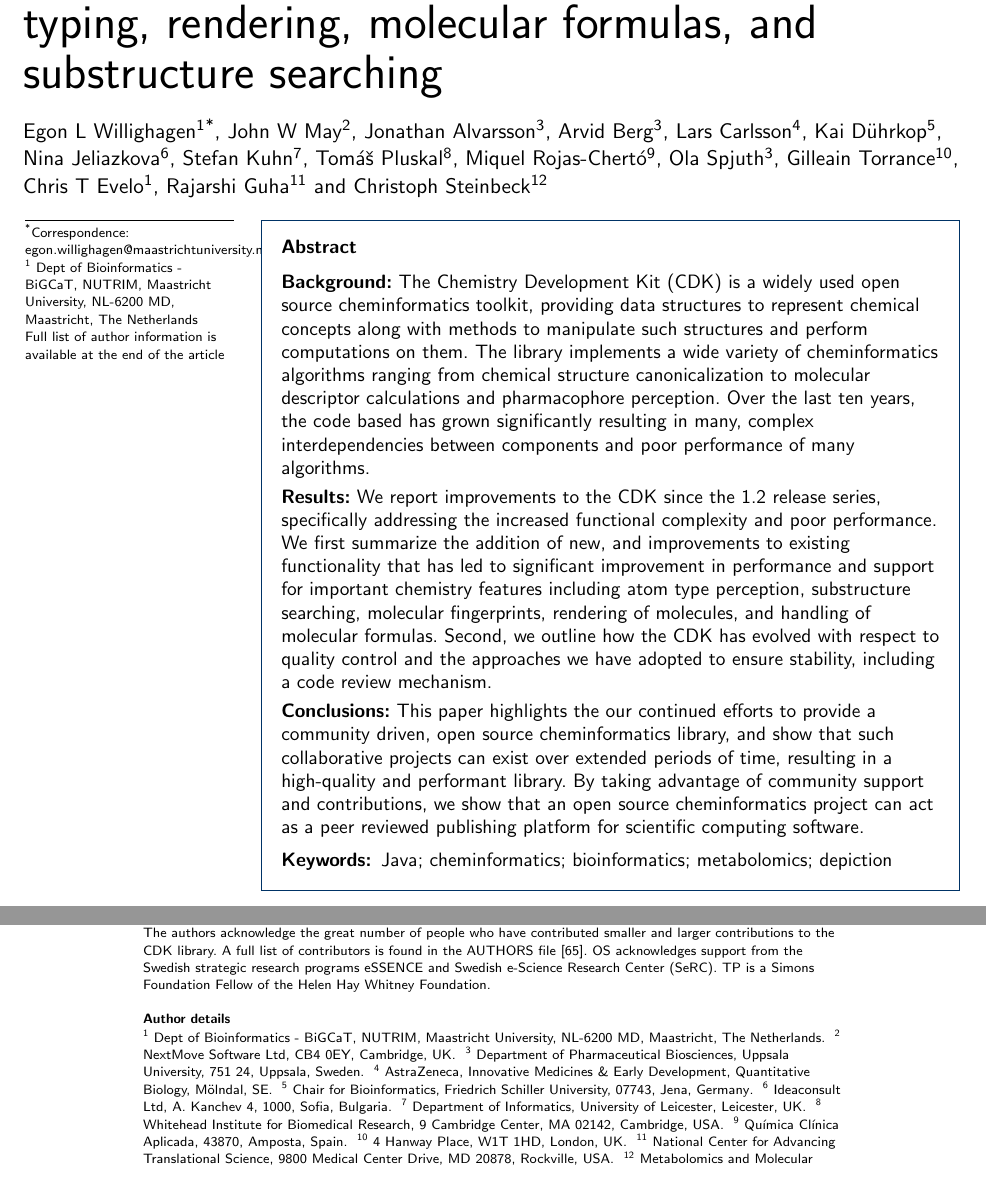
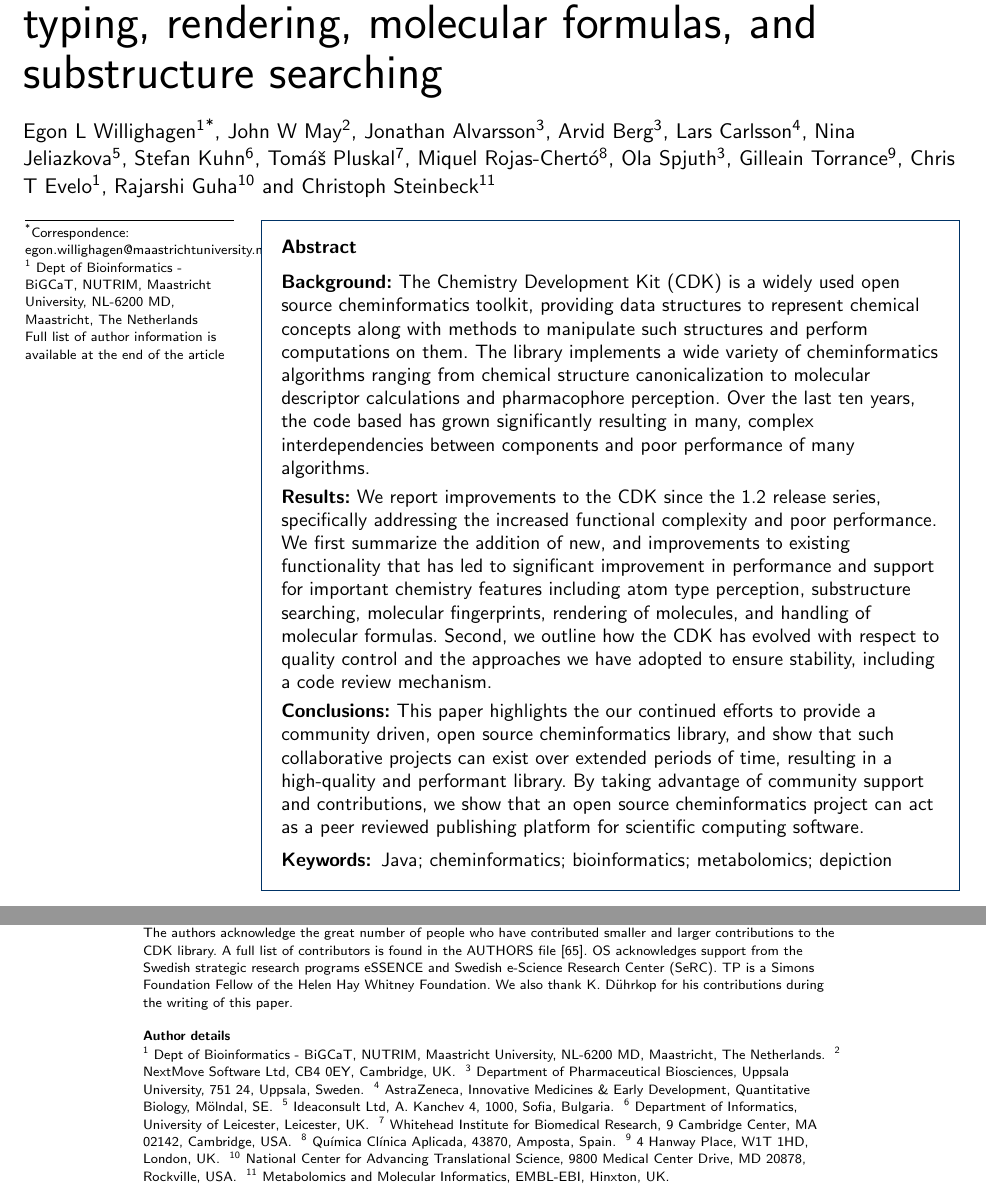
Before and after one commit to cdk/cdk-paper-3, a LaTeX document (article.tex): two parts of pages 1 and 14 of 21, joined at a grey line, cut so that both start at the same text. Compiled offline with pdfLaTeX.

Commit message:
Per request from Kai

```diff
--- a/article.tex
+++ b/article.tex
@@ -82,10 +82,10 @@
    addressref={azg},                                % ORCID: 0000-0001-9491-4134
    email={Lars.A.Carlsson@astrazeneca.com}
 ]{\inits{LC}\fnm{Lars}~\snm{Carlsson}}
-\author[
-   addressref={jena},
-   email={kai.duehrkop@uni-jena.de}
-]{\inits{KD}\fnm{Kai} \snm{Dührkop}}
+% \author[
+%    addressref={jena},
+%    email={kai.duehrkop@uni-jena.de}
+% ]{\inits{KD}\fnm{Kai} \snm{Dührkop}}
 \author[
    addressref={idea},
    email={jeliazkova.nina@gmail.com}
@@ -151,13 +151,13 @@
   \city{Mölndal},
   \cny{SE}
 }
-\address[id=jena]{
-  \orgname{Chair for Bioinformatics, Friedrich Schiller University},
-  %\street{},
-  \postcode{07743},
-  \city{Jena},
-  \cny{Germany}
-}
+% \address[id=jena]{
+%   \orgname{Chair for Bioinformatics, Friedrich Schiller University},
+%   %\street{},
+%   \postcode{07743},
+%   \city{Jena},
+%   \cny{Germany}
+% }
 \address[id=idea]{
   \orgname{Ideaconsult Ltd},
   \street{A. Kanchev 4},
@@ -1116,6 +1116,7 @@
 The authors acknowledge the great number of people who have contributed smaller
 and larger contributions to the CDK library. A full list of contributors is
 found in the AUTHORS file~\cite{AUTHORS}. OS acknowledges support from the Swedish strategic research programs eSSENCE and Swedish e-Science Research Center (SeRC). TP is a Simons Foundation Fellow of the Helen Hay Whitney Foundation.
+We also thank K. Dührkop for his contributions during the writing of this paper.
 
 \bibliographystyle{bmc-mathphys}  % Style BST file
 \bibliography{article}
```
